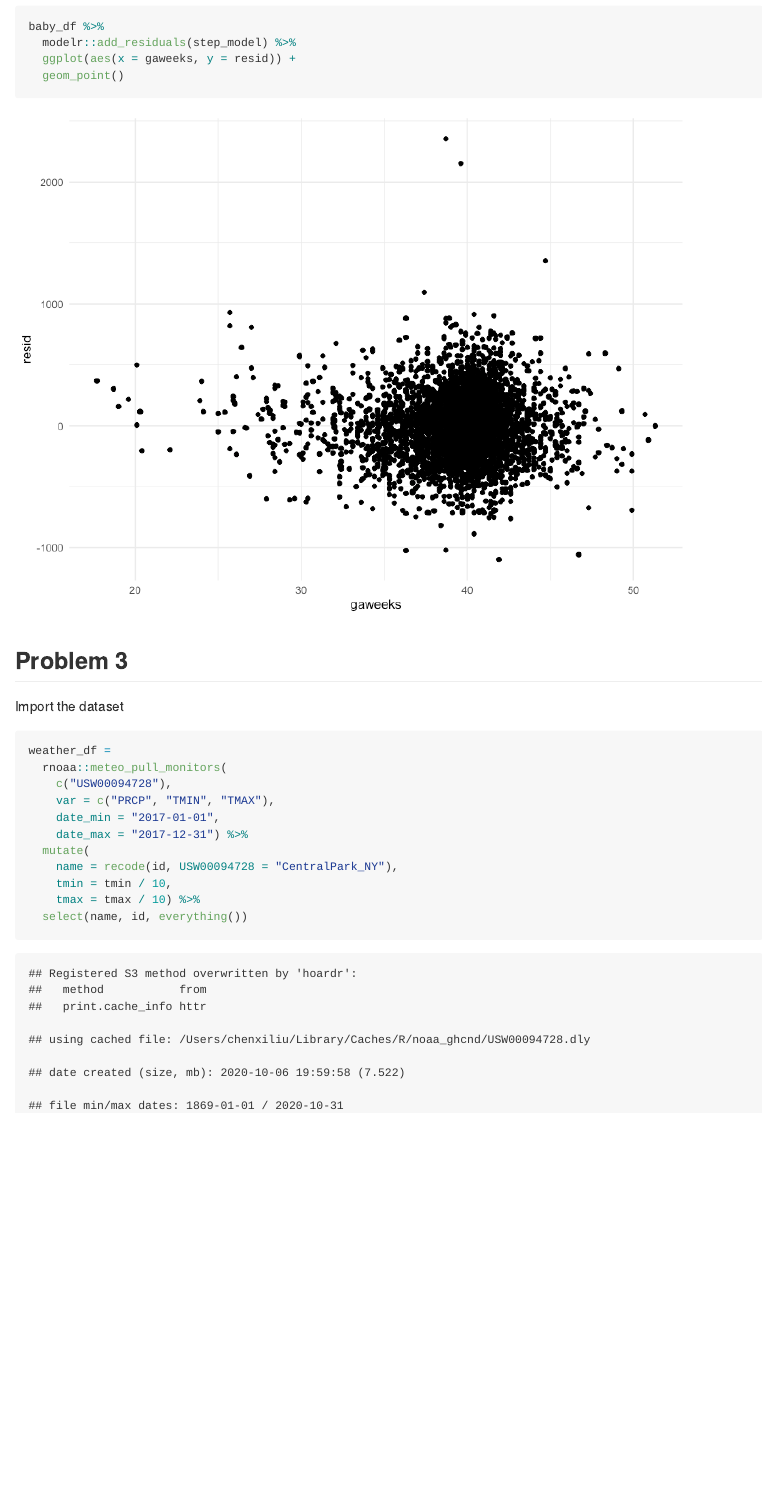
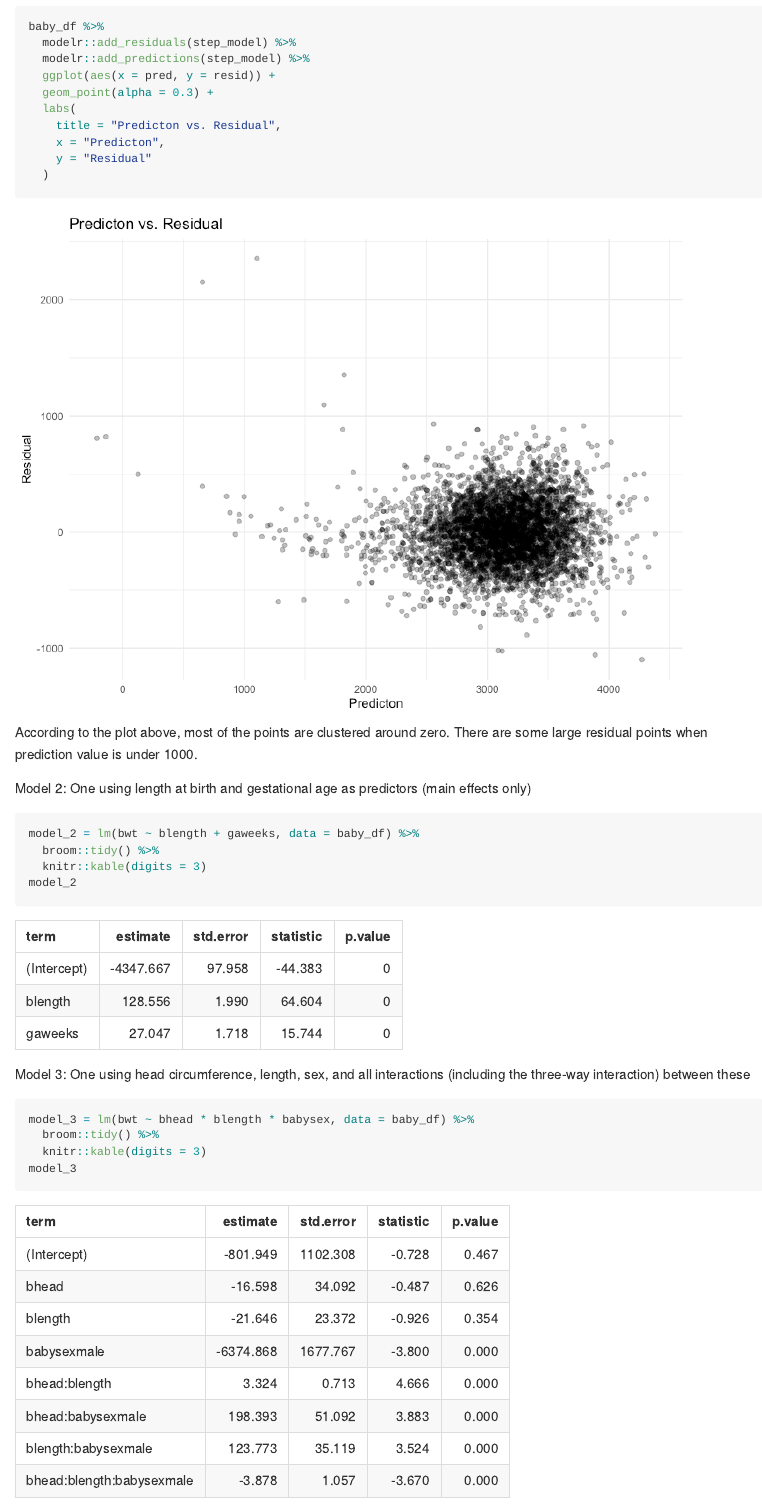
Before and after one commit to chenxi-liu233/p8105_hw6_cl4044, an R Markdown document (p8105_hw6_cl4044.Rmd): the page in a window 1100 px wide, from 4450 px down before the commit and from 4470 px down after it, so that both start at the same text. The pictures show the output file p8105_hw6_cl4044.md that the author committed with the source, drawn offline in the style of GitHub; long lines of code are wrapped.

Commit message:
added three models for P2

````diff
--- a/p8105_hw6_cl4044.Rmd
+++ b/p8105_hw6_cl4044.Rmd
@@ -150,9 +154,35 @@ summary(step_model)
 ```{r}
 baby_df %>%
   modelr::add_residuals(step_model) %>%
-  ggplot(aes(x = gaweeks, y = resid)) +
-  geom_point()
+  modelr::add_predictions(step_model) %>%
+  ggplot(aes(x = pred, y = resid)) +
+  geom_point(alpha = 0.3) +
+  labs(
+    title = "Predicton vs. Residual",
+    x = "Predicton",
+    y = "Residual"
+  )
 ```
+
+According to the plot above, most of the points are clustered around zero. There are some large residual points when prediction value is under 1000.
+
+Model 2: One using length at birth and gestational age as predictors (main effects only)
+```{r}
+model_2 = lm(bwt ~ blength + gaweeks, data = baby_df) %>%
+  broom::tidy() %>%
+  knitr::kable(digits = 3)
+model_2
+
+```
+
+Model 3: One using head circumference, length, sex, and all interactions (including the three-way interaction) between these
+```{r}
+model_3 = lm(bwt ~ bhead * blength * babysex, data = baby_df) %>%
+  broom::tidy() %>%
+  knitr::kable(digits = 3)
+model_3
+```
+
 
 
 ## Problem 3
````
Also changed, not shown: p8105_hw6_cl4044.md, p8105_hw6_cl4044_files/figure-gfm/unnamed-chunk-7-1.png, p8105_hw6_cl4044.Rmd (10 more changed lines).
